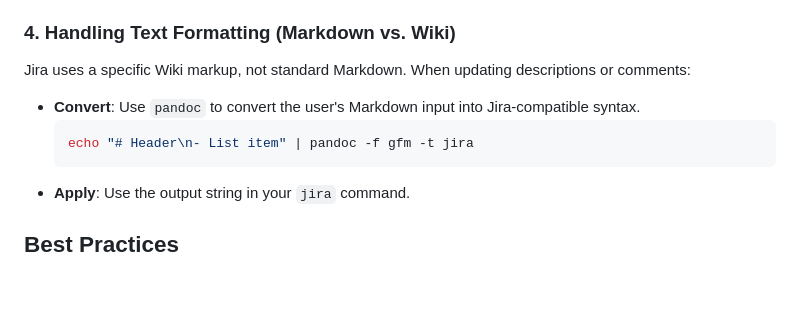
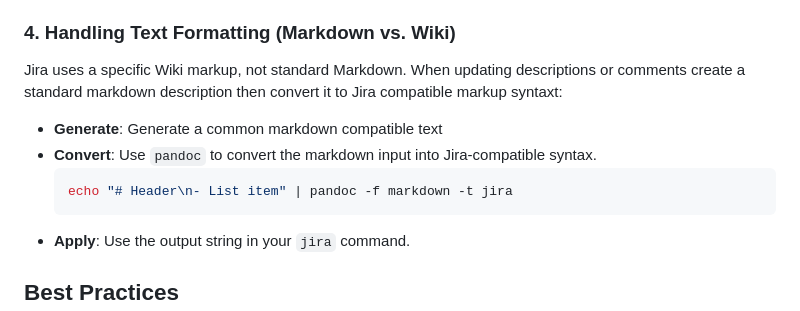
Before and after one commit to tkolleh/skills, a Markdown page: jira/SKILL.md, the part around the change. Drawn GitHub-style; blank space fills up the shorter version.

Commit message:
fix: Generate markdown before jira markpup

````diff
--- a/jira/SKILL.md
+++ b/jira/SKILL.md
@@ -52,10 +52,11 @@ Never guess a transition ID or name. Statuses are workflows, not just strings.
 
 ### 4. Handling Text Formatting (Markdown vs. Wiki)
 
-Jira uses a specific Wiki markup, not standard Markdown. When updating descriptions or comments:
-* **Convert**: Use `pandoc` to convert the user's Markdown input into Jira-compatible syntax.
+Jira uses a specific Wiki markup, not standard Markdown. When updating descriptions or comments create a standard markdown description then convert it to Jira compatible markup syntaxt:
+* **Generate**: Generate a common markdown compatible text
+* **Convert**: Use `pandoc` to convert the markdown input into Jira-compatible syntax.
     ```bash
-    echo "# Header\n- List item" | pandoc -f gfm -t jira
+    echo "# Header\n- List item" | pandoc -f markdown -t jira
     ```
 * **Apply**: Use the output string in your `jira` command.
 
````
